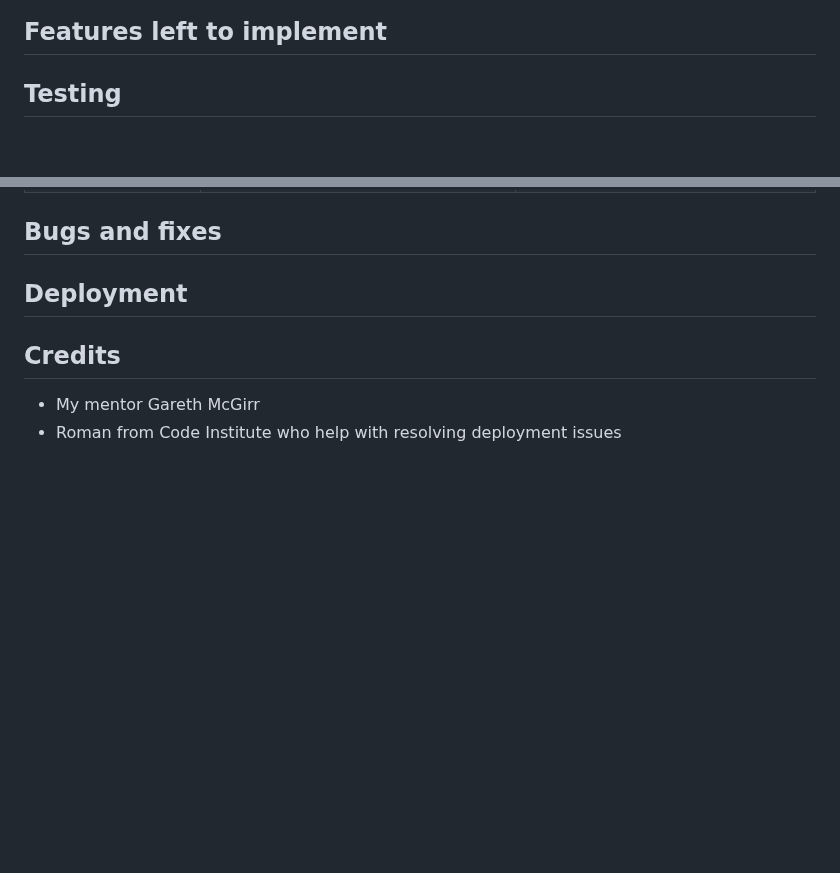
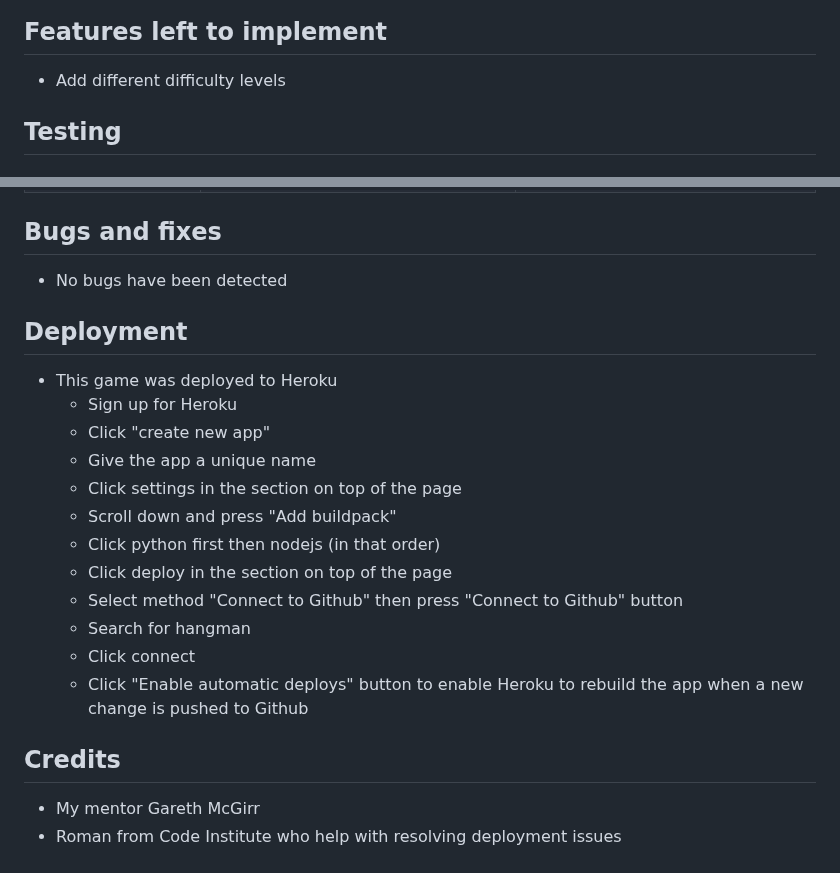
Before and after one commit to Patteerrik/hangman, a Markdown page: README.md, 2 parts joined by grey strips. Drawn GitHub-style; blank space fills up the shorter version.

Commit message:
docs: add content to Deployment, Bugs and fixes section and link to flowchart image

```diff
--- a/README.md
+++ b/README.md
@@ -51,6 +51,8 @@ It is a game about guessing words that will test the users creativity. A fun and
 
 ## Features left to implement
 
+* Add different difficulty levels
+
 ## Testing
 
 ### Validator testing
@@ -80,7 +82,23 @@ It is a game about guessing words that will test the users creativity. A fun and
 
 ## Bugs and fixes
 
+* No bugs have been detected
+
 ## Deployment
+
+* This game was deployed to Heroku
+  * Sign up for Heroku
+  * Click "create new app"
+  * Give the app a unique name
+  * Click settings in the section on top of the page
+  * Scroll down and press "Add buildpack"
+  * Click python first then nodejs (in that order)
+  * Click deploy in the section on top of the page
+  * Select method "Connect to Github" then press "Connect to Github" button
+  * Search for hangman
+  * Click connect
+  * Click "Enable automatic deploys" button to enable Heroku to rebuild the app when a new change is pushed to Github
+
 
 ## Credits
 
```
Also changed, not shown: other parts of README.md (+1 -1 lines).
